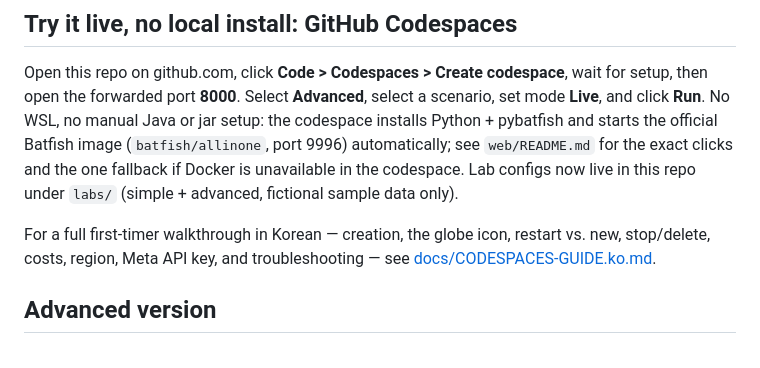
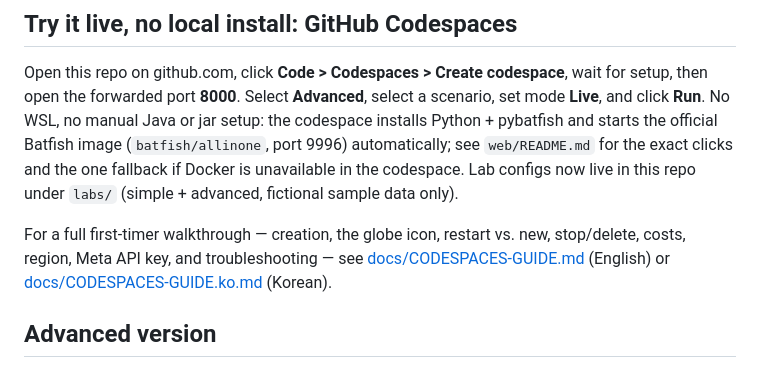
Before and after one commit to papilion/netops-copilot-demo, a Markdown page: README.md, the part around the change. GitHub-like rendering.

```diff
--- a/README.md
+++ b/README.md
@@ -78,7 +78,7 @@ This demo never **applies** a change. It only returns a verdict.
 
 Open this repo on github.com, click **Code > Codespaces > Create codespace**, wait for setup, then open the forwarded port **8000**. Select **Advanced**, select a scenario, set mode **Live**, and click **Run**. No WSL, no manual Java or jar setup: the codespace installs Python + pybatfish and starts the official Batfish image (`batfish/allinone`, port 9996) automatically; see `web/README.md` for the exact clicks and the one fallback if Docker is unavailable in the codespace. Lab configs now live in this repo under `labs/` (simple + advanced, fictional sample data only).
 
-For a full first-timer walkthrough in Korean — creation, the globe icon, restart vs. new, stop/delete, costs, region, Meta API key, and troubleshooting — see [docs/CODESPACES-GUIDE.ko.md](docs/CODESPACES-GUIDE.ko.md).
+For a full first-timer walkthrough — creation, the globe icon, restart vs. new, stop/delete, costs, region, Meta API key, and troubleshooting — see [docs/CODESPACES-GUIDE.md](docs/CODESPACES-GUIDE.md) (English) or [docs/CODESPACES-GUIDE.ko.md](docs/CODESPACES-GUIDE.ko.md) (Korean).
 
 ## Advanced version
 
```
Also changed, not shown: README.ko.md (+1 -1 lines), docs/CODESPACES-GUIDE.md (added, +234 -0 lines).
